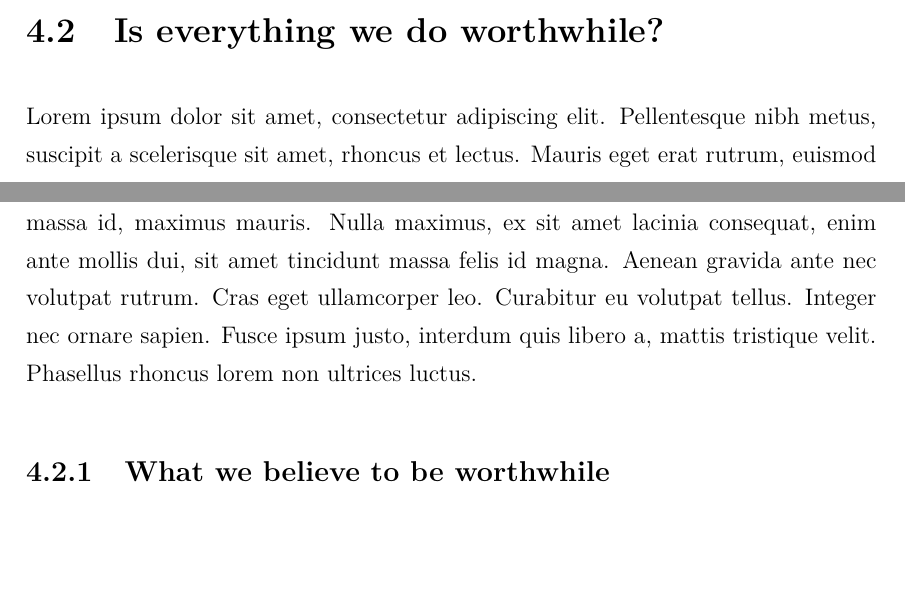
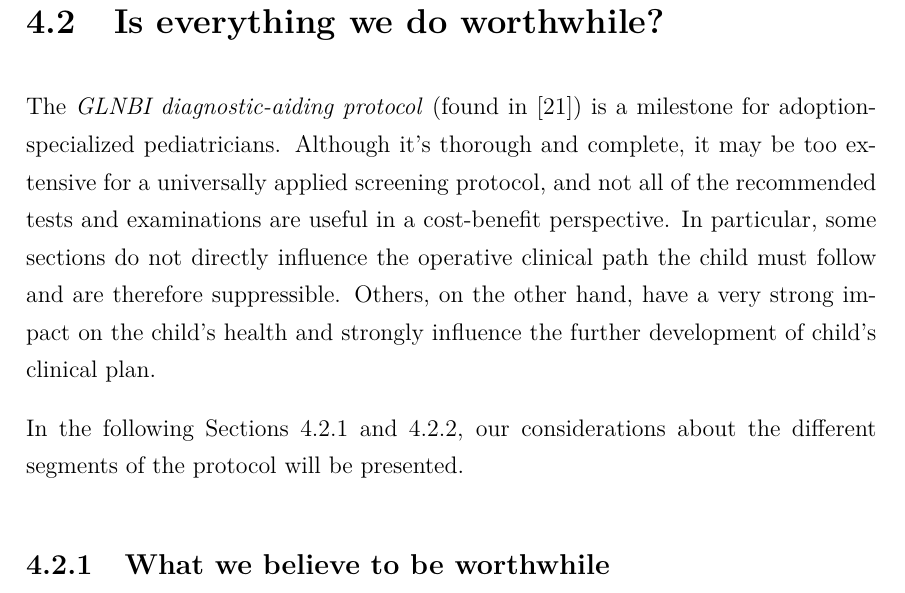
Before and after one commit to MangaUchiha/Tesi, a LaTeX thesis (main.tex, which reads chapters/Discussion.tex): two parts of pages 56 and 57 of 82 before the commit and part of page 57 of 82 after it, the two joined at a grey line, cut so that both start at the same text, the shorter picture padded with empty space. Compiled offline with pdfLaTeX.

Commit message:
Scritto 4.2

```diff
--- a/chapters/Discussion.tex
+++ b/chapters/Discussion.tex
@@ -20,7 +20,9 @@ Lastly, infectious diseases are common among international adoptees, but these a
 In the following section \ref{sec:worthwhile?}, we'll present our recommendations in light of these new findings.
 
 \section{Is everything we do worthwhile?}\label{sec:worthwhile?}
-Lorem ipsum dolor sit amet, consectetur adipiscing elit. Pellentesque nibh metus, suscipit a scelerisque sit amet, rhoncus et lectus. Mauris eget erat rutrum, euismod massa id, maximus mauris. Nulla maximus, ex sit amet lacinia consequat, enim ante mollis dui, sit amet tincidunt massa felis id magna. Aenean gravida ante nec volutpat rutrum. Cras eget ullamcorper leo. Curabitur eu volutpat tellus. Integer nec ornare sapien. Fusce ipsum justo, interdum quis libero a, mattis tristique velit. Phasellus rhoncus lorem non ultrices luctus.
+The \textit{GLNBI diagnostic-aiding protocol} (found in \cite{GNLBI2}) is a milestone for adoption-specialized pediatricians. Although it's thorough and complete, it may be too extensive for a universally applied screening protocol, and not all of the recommended tests and examinations are useful in a cost-benefit perspective. In particular, some sections do not directly influence the operative clinical path the child must follow and are therefore suppressible. Others, on the other hand, have a very strong impact on the child's health and strongly influence the further development of child's clinical plan.
+
+In the following Sections \ref{sub:worthwhile} and \ref{sub:notworthwhile}, our considerations about the different segments of the protocol will be presented.
 
 \subsection{What we believe to be worthwhile}\label{sub:worthwhile}
 Lorem ipsum dolor sit amet, consectetur adipiscing elit. Pellentesque nibh metus, suscipit a scelerisque sit amet, rhoncus et lectus. Mauris eget erat rutrum, euismod massa id, maximus mauris. Nulla maximus, ex sit amet lacinia consequat, enim ante mollis dui, sit amet tincidunt massa felis id magna. Aenean gravida ante nec volutpat rutrum. Cras eget ullamcorper leo. Curabitur eu volutpat tellus. Integer nec ornare sapien. Fusce ipsum justo, interdum quis libero a, mattis tristique velit. Phasellus rhoncus lorem non ultrices luctus.
```
Also changed, not shown: main.pdf, 4 other files.
